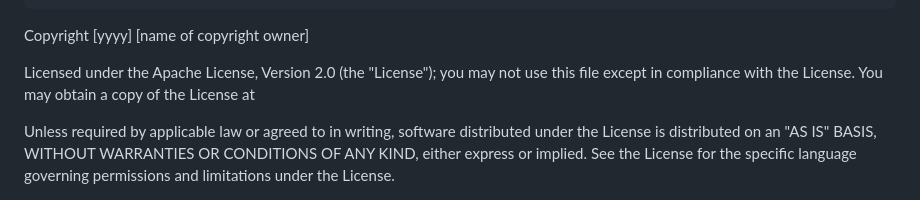
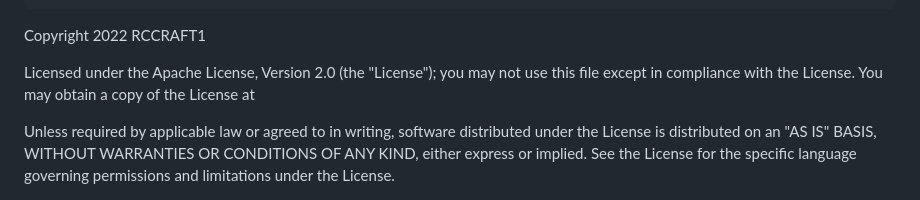
Before and after one commit to RCCRAFT1/Prodigy-Hack, a Markdown page: LICENSE.md, the part around the change. Rendered like a GitHub page.

```diff
--- a/LICENSE.md
+++ b/LICENSE.md
@@ -184,7 +184,7 @@
       same "printed page" as the copyright notice for easier
       identification within third-party archives.
 
-   Copyright [yyyy] [name of copyright owner]
+   Copyright 2022 RCCRAFT1
 
    Licensed under the Apache License, Version 2.0 (the "License");
    you may not use this file except in compliance with the License.
```
